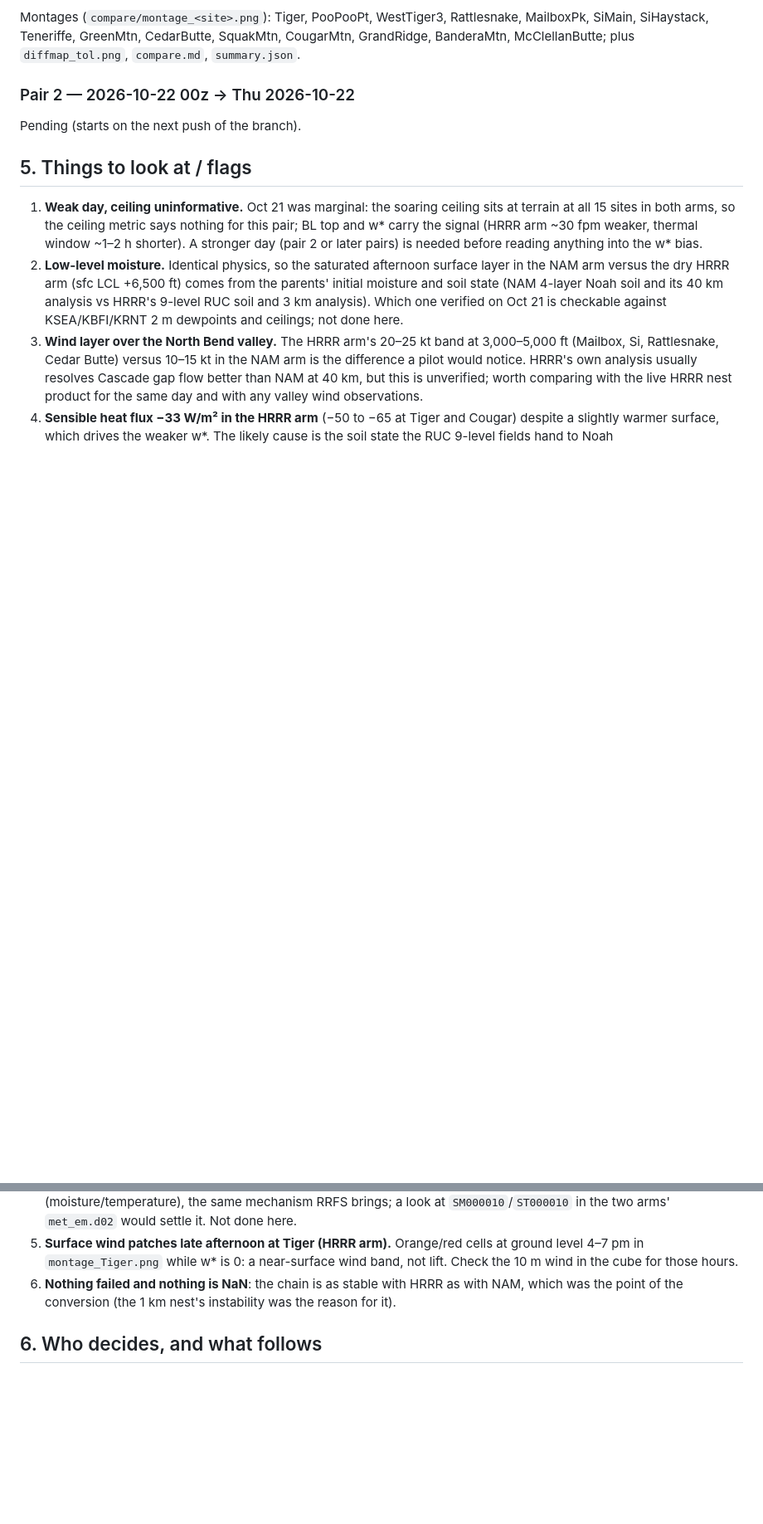
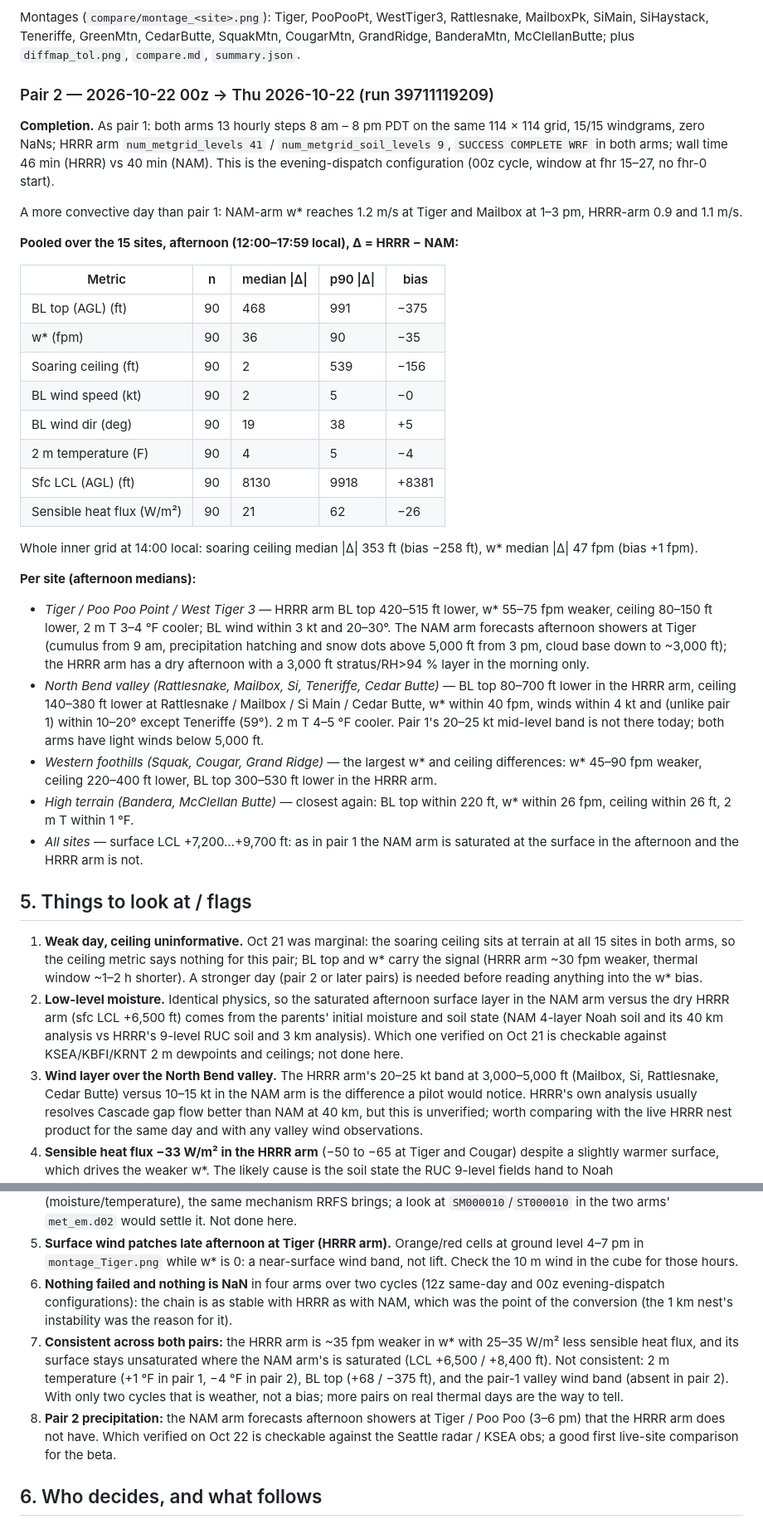
Before and after one commit to nw-paragliding/rasp-windgram, a Markdown page: HRRR_DRJACK_AB.md, 2 parts joined by grey strips. Shown at 83% size. GitHub-like rendering; blank space fills up the shorter version.

Commit message:
HRRR_DRJACK_AB.md: pair 2 results (2026-10-22 00z), cross-pair flags

```diff
--- a/HRRR_DRJACK_AB.md
+++ b/HRRR_DRJACK_AB.md
@@ -115,9 +115,50 @@ Montages (`compare/montage_<site>.png`): Tiger, PooPooPt, WestTiger3, Rattlesnak
 SiMain, SiHaystack, Teneriffe, GreenMtn, CedarButte, SquakMtn, CougarMtn, GrandRidge, BanderaMtn,
 McClellanButte; plus `diffmap_tol.png`, `compare.md`, `summary.json`.
 
-### Pair 2 — 2026-10-22 00z → Thu 2026-10-22
+### Pair 2 — 2026-10-22 00z → Thu 2026-10-22 (run 39711119209)
 
-Pending (starts on the next push of the branch).
+**Completion.** As pair 1: both arms 13 hourly steps 8 am – 8 pm PDT on the same 114 × 114
+grid, 15/15 windgrams, zero NaNs; HRRR arm `num_metgrid_levels 41` / `num_metgrid_soil_levels
+9`, `SUCCESS COMPLETE WRF` in both arms; wall time 46 min (HRRR) vs 40 min (NAM). This is the
+evening-dispatch configuration (00z cycle, window at fhr 15–27, no fhr-0 start).
+
+A more convective day than pair 1: NAM-arm w* reaches 1.2 m/s at Tiger and Mailbox at 1–3 pm,
+HRRR-arm 0.9 and 1.1 m/s.
+
+**Pooled over the 15 sites, afternoon (12:00–17:59 local), Δ = HRRR − NAM:**
+
+| Metric | n | median \|Δ\| | p90 \|Δ\| | bias |
+|---|---|---|---|---|
+| BL top (AGL) (ft) | 90 | 468 | 991 | −375 |
+| w* (fpm) | 90 | 36 | 90 | −35 |
+| Soaring ceiling (ft) | 90 | 2 | 539 | −156 |
+| BL wind speed (kt) | 90 | 2 | 5 | −0 |
+| BL wind dir (deg) | 90 | 19 | 38 | +5 |
+| 2 m temperature (F) | 90 | 4 | 5 | −4 |
+| Sfc LCL (AGL) (ft) | 90 | 8130 | 9918 | +8381 |
+| Sensible heat flux (W/m²) | 90 | 21 | 62 | −26 |
+
+Whole inner grid at 14:00 local: soaring ceiling median |Δ| 353 ft (bias −258 ft), w* median
+|Δ| 47 fpm (bias +1 fpm).
+
+**Per site (afternoon medians):**
+
+- *Tiger / Poo Poo Point / West Tiger 3* — HRRR arm BL top 420–515 ft lower, w* 55–75 fpm
+  weaker, ceiling 80–150 ft lower, 2 m T 3–4 °F cooler; BL wind within 3 kt and 20–30°. The
+  NAM arm forecasts afternoon showers at Tiger (cumulus from 9 am, precipitation hatching and
+  snow dots above 5,000 ft from 3 pm, cloud base down to ~3,000 ft); the HRRR arm has a dry
+  afternoon with a 3,000 ft stratus/RH>94 % layer in the morning only.
+- *North Bend valley (Rattlesnake, Mailbox, Si, Teneriffe, Cedar Butte)* — BL top 80–700 ft
+  lower in the HRRR arm, ceiling 140–380 ft lower at Rattlesnake / Mailbox / Si Main / Cedar
+  Butte, w* within 40 fpm, winds within 4 kt and (unlike pair 1) within 10–20° except
+  Teneriffe (59°). 2 m T 4–5 °F cooler. Pair 1's 20–25 kt mid-level band is not there today;
+  both arms have light winds below 5,000 ft.
+- *Western foothills (Squak, Cougar, Grand Ridge)* — the largest w* and ceiling differences:
+  w* 45–90 fpm weaker, ceiling 220–400 ft lower, BL top 300–530 ft lower in the HRRR arm.
+- *High terrain (Bandera, McClellan Butte)* — closest again: BL top within 220 ft, w* within
+  26 fpm, ceiling within 26 ft, 2 m T within 1 °F.
+- *All sites* — surface LCL +7,200…+9,700 ft: as in pair 1 the NAM arm is saturated at the
+  surface in the afternoon and the HRRR arm is not.
 
 ## 5. Things to look at / flags
 
@@ -142,8 +183,17 @@ Pending (starts on the next push of the branch).
 5. **Surface wind patches late afternoon at Tiger (HRRR arm).** Orange/red cells at ground level
    4–7 pm in `montage_Tiger.png` while w* is 0: a near-surface wind band, not lift. Check the
    10 m wind in the cube for those hours.
-6. **Nothing failed and nothing is NaN**: the chain is as stable with HRRR as with NAM, which
-   was the point of the conversion (the 1 km nest's instability was the reason for it).
+6. **Nothing failed and nothing is NaN** in four arms over two cycles (12z same-day and 00z
+   evening-dispatch configurations): the chain is as stable with HRRR as with NAM, which was
+   the point of the conversion (the 1 km nest's instability was the reason for it).
+7. **Consistent across both pairs:** the HRRR arm is ~35 fpm weaker in w* with 25–35 W/m² less
+   sensible heat flux, and its surface stays unsaturated where the NAM arm's is saturated (LCL
+   +6,500 / +8,400 ft). Not consistent: 2 m temperature (+1 °F in pair 1, −4 °F in pair 2), BL
+   top (+68 / −375 ft), and the pair-1 valley wind band (absent in pair 2). With only two
+   cycles that is weather, not a bias; more pairs on real thermal days are the way to tell.
+8. **Pair 2 precipitation:** the NAM arm forecasts afternoon showers at Tiger / Poo Poo (3–6 pm)
+   that the HRRR arm does not have. Which verified on Oct 22 is checkable against the Seattle
+   radar / KSEA obs; a good first live-site comparison for the beta.
 
 ## 6. Who decides, and what follows
 
```
Also changed, not shown: other parts of HRRR_DRJACK_AB.md (+3 -3 lines).
